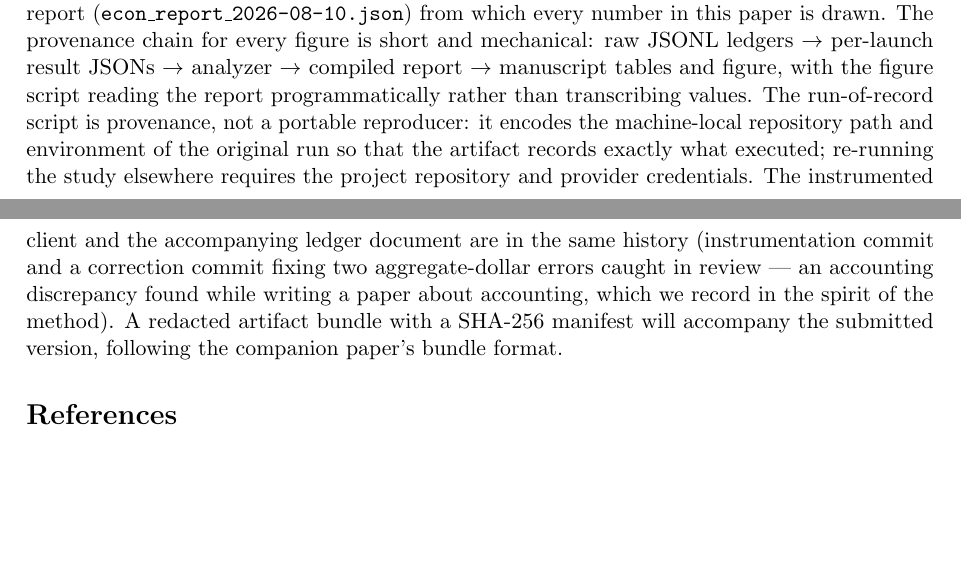
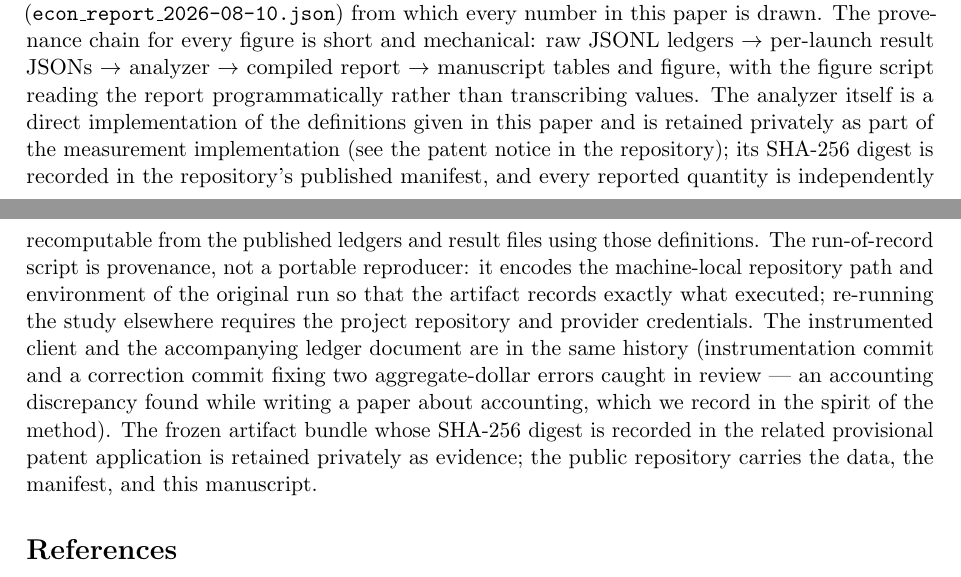
Before and after one commit to VuduVations/mcos-economic-integrity, a LaTeX paper (main.tex): two parts of pages 11 and 12 of 12, joined at a grey line, cut so that both start at the same text, the shorter picture padded with empty space. Compiled offline with pdfLaTeX.

Commit message:
v0.2.4: withhold analyzer from public release (conservative posture)
econ_analyze.py retained privately as part of the measurement
implementation; SHA-256 digest stays in SHA256SUMS as a commitment.
Paper Data/Artifact Availability rewritten: every quantity remains
independently recomputable from the published ledgers + result files
using the paper's definitions. Filed artifact bundle (690fb388...)
reframed as privately retained evidence, not a release asset.

Co-Authored-By: Claude Fable 5 <noreply@anthropic.com>

```diff
--- a/main.tex
+++ b/main.tex
@@ -18,7 +18,7 @@ Measuring Attempt Amplification, Discarded Reasoning,\\
 and Retry Cost}
 
 \author{Sean Halverson\\VuduVations \textperiodcentered{} \texttt{vuduvations.io}\\\texttt{hello@vuduvations.io}}
-\date{August 2026 \quad (preprint v0.2.3)}
+\date{August 2026 \quad (preprint v0.2.4)}
 
 \begin{document}
 \maketitle
@@ -722,13 +722,19 @@ the first invoice.
 The run is fully committed in the project repository: the run-of-record
 script (four cells, lever hygiene, balance-floor guard), the four raw
 per-attempt JSONL ledgers, the twenty per-launch result files carrying
-per-repetition boards and agent modes, the analyzer, and the compiled
-report (\texttt{econ\_report\_2026-08-10.json}) from which every number
+per-repetition boards and agent modes, and the compiled report
+(\texttt{econ\_report\_2026-08-10.json}) from which every number
 in this paper is drawn. The provenance chain for every figure is
 short and mechanical: raw JSONL ledgers $\rightarrow$ per-launch
 result JSONs $\rightarrow$ analyzer $\rightarrow$ compiled report
 $\rightarrow$ manuscript tables and figure, with the figure script
 reading the report programmatically rather than transcribing values.
+The analyzer itself is a direct implementation of the definitions
+given in this paper and is retained privately as part of the
+measurement implementation (see the patent notice in the repository);
+its SHA-256 digest is recorded in the repository's published manifest,
+and every reported quantity is independently recomputable from the
+published ledgers and result files using those definitions.
 The run-of-record script is provenance, not a portable reproducer: it
 encodes the machine-local repository path and environment of the
 original run so that the artifact records exactly what executed;
@@ -737,9 +743,10 @@ provider credentials. The instrumented client and the accompanying
 ledger document are in the same history (instrumentation commit and a
 correction commit fixing two aggregate-dollar errors caught in review
 --- an accounting discrepancy found while writing a paper about
-accounting, which we record in the spirit of the method). A redacted
-artifact bundle with a SHA-256 manifest will accompany the submitted
-version, following the companion paper's bundle format.
+accounting, which we record in the spirit of the method). The frozen
+artifact bundle whose SHA-256 digest is recorded in the related
+provisional patent application is retained privately as evidence; the
+public repository carries the data, the manifest, and this manuscript.
 
 \bibliographystyle{plain}
 \begin{thebibliography}{12}
```
Also changed, not shown: README.md, main.pdf, main.tex (4 more changed lines), 1 other file.
